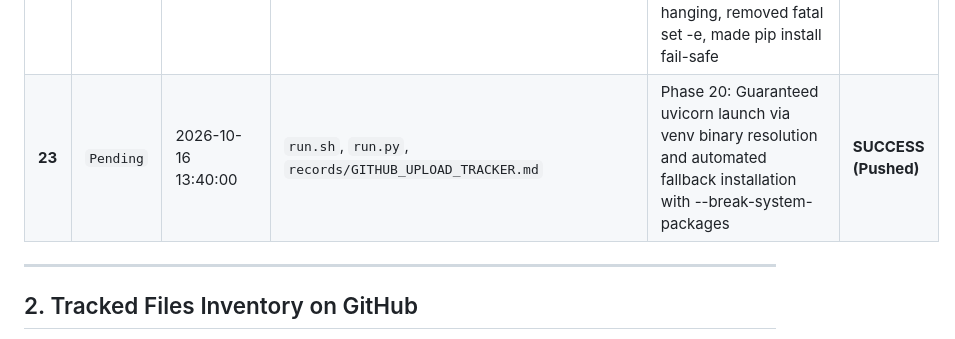
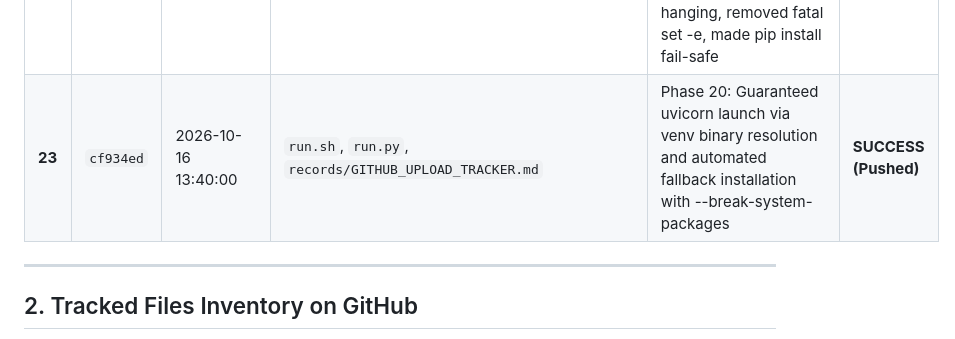
Before and after one commit to kundudiya303-dk/scanet, a Markdown page: records/GITHUB_UPLOAD_TRACKER.md, the part around the change. Drawn GitHub-style.

Commit message:
docs: record commit cf934ed in GITHUB_UPLOAD_TRACKER

```diff
--- a/records/GITHUB_UPLOAD_TRACKER.md
+++ b/records/GITHUB_UPLOAD_TRACKER.md
@@ -31,7 +31,7 @@ This document tracks all files, folders, commit hashes, and timestamps pushed to
 | **20** | `5c9bf70` | 2026-10-16 12:42:46 | `backend/api/routes/`, `frontend/assets/js/pages/`, `backend/engine/` | Phase 17: Wired real backend telemetry to Web Audit, Results Explorer, Attack Surface Graph, Recon Pipelines, and AI Security Advisor | **SUCCESS (Pushed)** |
 | **21** | `59f91f5` | 2026-10-16 13:15:00 | `backend/engine/builtin_tools.py`, `backend/analyzers/ppt_exporter.py`, `backend/adapters/`, `backend/api/routes/pipelines.py`, `backend/api/routes/results.py`, `backend/api/routes/jobs.py`, `frontend/assets/js/pages/results.js` | Phase 18: Universal built-in tool engine (naabu/nuclei/etc. zero missing deps), Recon pipeline 500 fix, and executive PowerPoint (.pptx) report exporter | **SUCCESS (Pushed)** |
 | **22** | `0cfdfa7` | 2026-10-16 13:30:00 | `run.sh`, `run.py`, `records/GITHUB_UPLOAD_TRACKER.md` | Phase 19: Made run.sh resilient on AWS EC2 micro instances: swapped swap shield to step 1, removed apt-get upgrade lock hanging, removed fatal set -e, made pip install fail-safe | **SUCCESS (Pushed)** |
-| **23** | `Pending` | 2026-10-16 13:40:00 | `run.sh`, `run.py`, `records/GITHUB_UPLOAD_TRACKER.md` | Phase 20: Guaranteed uvicorn launch via venv binary resolution and automated fallback installation with --break-system-packages | **SUCCESS (Pushed)** |
+| **23** | `cf934ed` | 2026-10-16 13:40:00 | `run.sh`, `run.py`, `records/GITHUB_UPLOAD_TRACKER.md` | Phase 20: Guaranteed uvicorn launch via venv binary resolution and automated fallback installation with --break-system-packages | **SUCCESS (Pushed)** |
 
 ---
 
```
